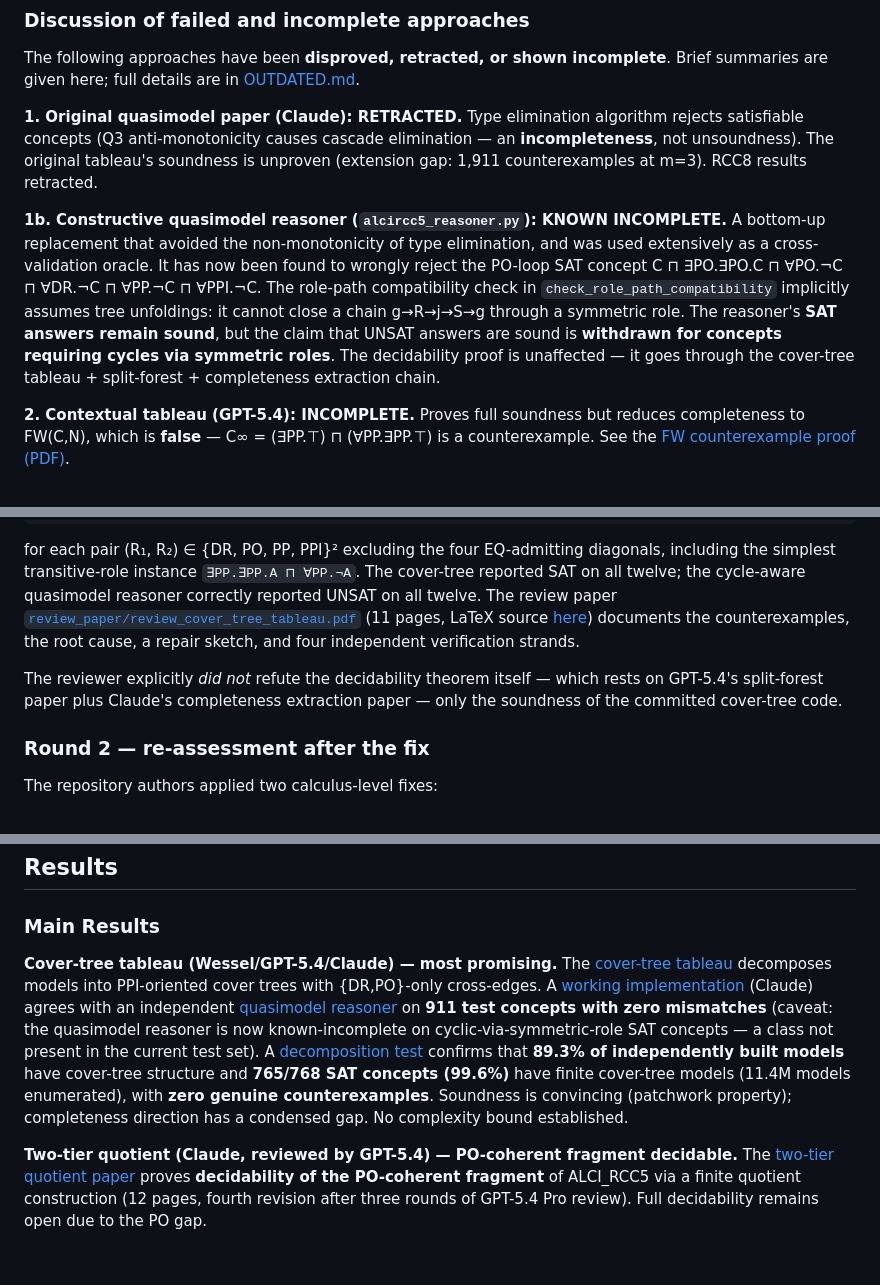
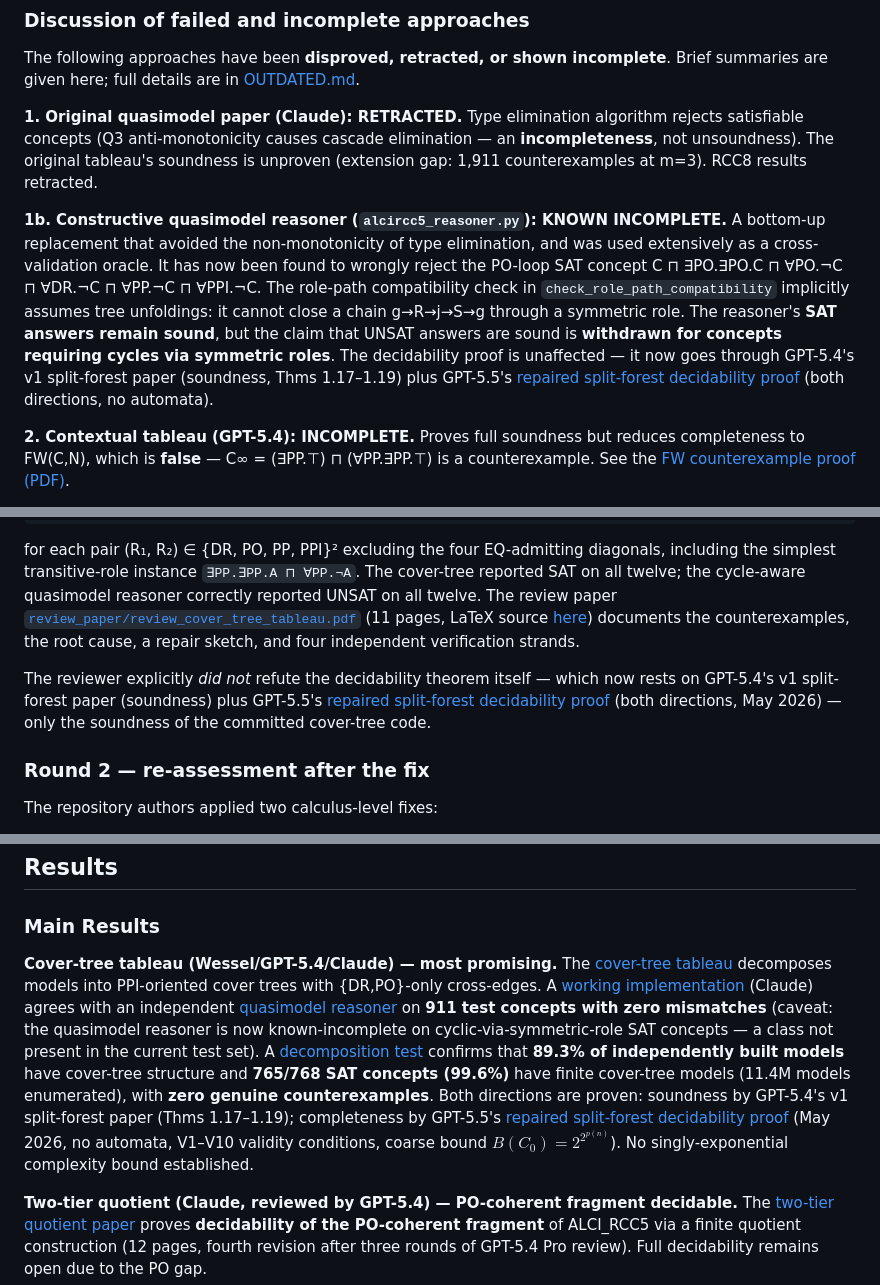
Before and after one commit to lambdamikel/alcircc5, a Markdown page: README.md, 3 parts joined by grey strips. Rendered like a GitHub page; blank space fills up the shorter version.

````diff
--- a/README.md
+++ b/README.md
@@ -391,7 +397,7 @@ The following approaches have been **disproved, retracted, or shown incomplete**
 
 **1. Original quasimodel paper (Claude): RETRACTED.** Type elimination algorithm rejects satisfiable concepts (Q3 anti-monotonicity causes cascade elimination — an **incompleteness**, not unsoundness). The original tableau's soundness is unproven (extension gap: 1,911 counterexamples at m=3). RCC8 results retracted.
 
-**1b. Constructive quasimodel reasoner (`alcircc5_reasoner.py`): KNOWN INCOMPLETE.** A bottom-up replacement that avoided the non-monotonicity of type elimination, and was used extensively as a cross-validation oracle. It has now been found to wrongly reject the PO-loop SAT concept C ⊓ ∃PO.∃PO.C ⊓ ∀PO.¬C ⊓ ∀DR.¬C ⊓ ∀PP.¬C ⊓ ∀PPI.¬C. The role-path compatibility check in `check_role_path_compatibility` implicitly assumes tree unfoldings: it cannot close a chain g→R→j→S→g through a symmetric role. The reasoner's **SAT answers remain sound**, but the claim that UNSAT answers are sound is **withdrawn for concepts requiring cycles via symmetric roles**. The decidability proof is unaffected — it goes through the cover-tree tableau + split-forest + completeness extraction chain.
+**1b. Constructive quasimodel reasoner (`alcircc5_reasoner.py`): KNOWN INCOMPLETE.** A bottom-up replacement that avoided the non-monotonicity of type elimination, and was used extensively as a cross-validation oracle. It has now been found to wrongly reject the PO-loop SAT concept C ⊓ ∃PO.∃PO.C ⊓ ∀PO.¬C ⊓ ∀DR.¬C ⊓ ∀PP.¬C ⊓ ∀PPI.¬C. The role-path compatibility check in `check_role_path_compatibility` implicitly assumes tree unfoldings: it cannot close a chain g→R→j→S→g through a symmetric role. The reasoner's **SAT answers remain sound**, but the claim that UNSAT answers are sound is **withdrawn for concepts requiring cycles via symmetric roles**. The decidability proof is unaffected — it now goes through GPT-5.4's v1 split-forest paper (soundness, Thms 1.17–1.19) plus GPT-5.5's [repaired split-forest decidability proof](https://github.com/lambdamikel/alcircc5/blob/master/papers/gpt5.5_round2/repaired_split_forest_no_automata_proof.pdf) (both directions, no automata).
 
 **2. Contextual tableau (GPT-5.4): INCOMPLETE.** Proves full soundness but reduces completeness to FW(C,N), which is **false** — C∞ = (∃PP.⊤) ⊓ (∀PP.∃PP.⊤) is a counterexample. See the [FW counterexample proof (PDF)](https://github.com/lambdamikel/alcircc5/blob/master/papers/FW_proof_ALCIRCC5.pdf).
 
@@ -423,7 +429,7 @@ C_{R₁, R₂}  ≡  ∃R₁.∃R₂.A  ⊓  ⨆_{R ∈ comp(R₁, R₂)} ∀R.
 ```
 for each pair (R₁, R₂) ∈ {DR, PO, PP, PPI}² excluding the four EQ-admitting diagonals, including the simplest transitive-role instance `∃PP.∃PP.A ⊓ ∀PP.¬A`. The cover-tree reported SAT on all twelve; the cycle-aware quasimodel reasoner correctly reported UNSAT on all twelve. The review paper [`review_paper/review_cover_tree_tableau.pdf`](https://github.com/lambdamikel/alcircc5/blob/master/review_paper/review_cover_tree_tableau.pdf) (11 pages, LaTeX source [here](https://github.com/lambdamikel/alcircc5/blob/master/review_paper/review_cover_tree_tableau.tex)) documents the counterexamples, the root cause, a repair sketch, and four independent verification strands.
 
-The reviewer explicitly *did not* refute the decidability theorem itself — which rests on GPT-5.4's split-forest paper plus Claude's completeness extraction paper — only the soundness of the committed cover-tree code.
+The reviewer explicitly *did not* refute the decidability theorem itself — which now rests on GPT-5.4's v1 split-forest paper (soundness) plus GPT-5.5's [repaired split-forest decidability proof](https://github.com/lambdamikel/alcircc5/blob/master/papers/gpt5.5_round2/repaired_split_forest_no_automata_proof.pdf) (both directions, May 2026) — only the soundness of the committed cover-tree code.
 
 ### Round 2 — re-assessment after the fix
 
@@ -601,7 +609,7 @@ Reading: row = S(b,c), column = R(a,b), entry = possible relations for (a,c). Th
 
 ### Main Results
 
-**Cover-tree tableau (Wessel/GPT-5.4/Claude) — most promising.** The [cover-tree tableau](https://github.com/lambdamikel/alcircc5/blob/master/papers/cover_tree_tableau_ALCIRCC5.pdf) decomposes models into PPI-oriented cover trees with {DR,PO}-only cross-edges. A [working implementation](https://github.com/lambdamikel/alcircc5/blob/master/src/cover_tree_tableau.py) (Claude) agrees with an independent [quasimodel reasoner](https://github.com/lambdamikel/alcircc5/blob/master/src/alcircc5_reasoner.py) on **911 test concepts with zero mismatches** (caveat: the quasimodel reasoner is now known-incomplete on cyclic-via-symmetric-role SAT concepts — a class not present in the current test set). A [decomposition test](https://github.com/lambdamikel/alcircc5/blob/master/src/decomposition_test.py) confirms that **89.3% of independently built models** have cover-tree structure and **765/768 SAT concepts (99.6%)** have finite cover-tree models (11.4M models enumerated), with **zero genuine counterexamples**. Soundness is convincing (patchwork property); completeness direction has a condensed gap. No complexity bound established.
+**Cover-tree tableau (Wessel/GPT-5.4/Claude) — most promising.** The [cover-tree tableau](https://github.com/lambdamikel/alcircc5/blob/master/papers/cover_tree_tableau_ALCIRCC5.pdf) decomposes models into PPI-oriented cover trees with {DR,PO}-only cross-edges. A [working implementation](https://github.com/lambdamikel/alcircc5/blob/master/src/cover_tree_tableau.py) (Claude) agrees with an independent [quasimodel reasoner](https://github.com/lambdamikel/alcircc5/blob/master/src/alcircc5_reasoner.py) on **911 test concepts with zero mismatches** (caveat: the quasimodel reasoner is now known-incomplete on cyclic-via-symmetric-role SAT concepts — a class not present in the current test set). A [decomposition test](https://github.com/lambdamikel/alcircc5/blob/master/src/decomposition_test.py) confirms that **89.3% of independently built models** have cover-tree structure and **765/768 SAT concepts (99.6%)** have finite cover-tree models (11.4M models enumerated), with **zero genuine counterexamples**. Both directions are proven: soundness by GPT-5.4's v1 split-forest paper (Thms 1.17–1.19); completeness by GPT-5.5's [repaired split-forest decidability proof](https://github.com/lambdamikel/alcircc5/blob/master/papers/gpt5.5_round2/repaired_split_forest_no_automata_proof.pdf) (May 2026, no automata, V1–V10 validity conditions, coarse bound $B(C_0) = 2^{2^{p(n)}}$). No singly-exponential complexity bound established.
 
 **Two-tier quotient (Claude, reviewed by GPT-5.4) — PO-coherent fragment decidable.** The [two-tier quotient paper](https://github.com/lambdamikel/alcircc5/blob/master/papers/two_tier_quotient_ALCIRCC5.pdf) proves **decidability of the PO-coherent fragment** of ALCI\_RCC5 via a finite quotient construction (12 pages, fourth revision after three rounds of GPT-5.4 Pro review). Full decidability remains open due to the PO gap.
 
````
Also changed, not shown: other parts of README.md (+25 -17 lines).
